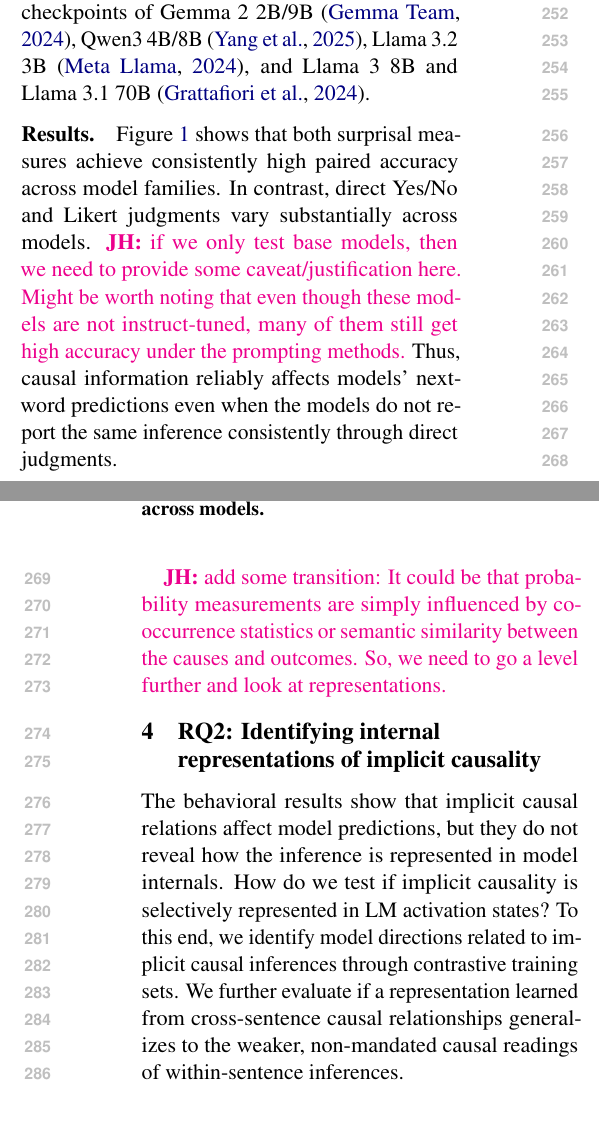
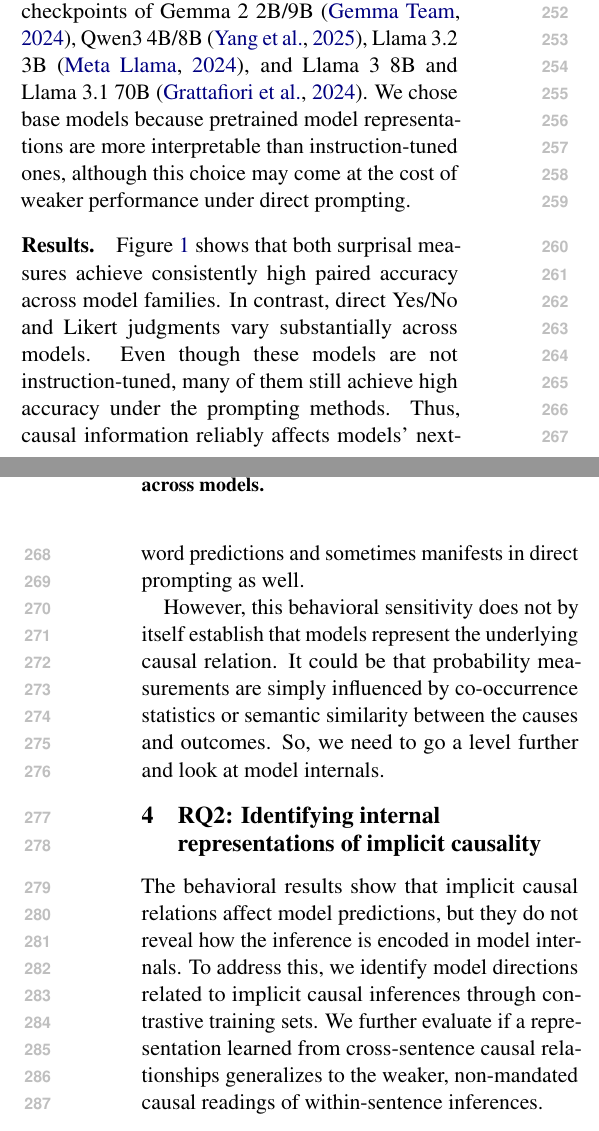
Before and after one commit to SusanWYS/Formatting-Instructions-For-NeurIPS-2026-2-, a LaTeX paper (acl/acl_latex.tex): two parts of the columns of pages 3 and 4 of 25, joined at a grey line, cut so that both start at the same text. Compiled offline with pdfLaTeX.

Commit message:
Updates from Overleaf

```diff
--- a/acl/acl_latex.tex
+++ b/acl/acl_latex.tex
@@ -161,7 +161,7 @@ For all four scoring methods, we report paired accuracy as our main evaluation m
 % \end{equation}
 
 
-\paragraph{Models.} In all experiments, we test the base checkpoints of Gemma~2 2B/9B \citep{gemma-team-2024-gemma2}, Qwen3 4B/8B \citep{qwen-team-2025-qwen3}, Llama~3.2 3B \citep{meta-2024-llama32}, and Llama~3 8B and Llama~3.1 70B \citep{dubey-etal-2024-llama3}.
+\paragraph{Models.} In all experiments, we test the base checkpoints of Gemma~2 2B/9B \citep{gemma-team-2024-gemma2}, Qwen3 4B/8B \citep{qwen-team-2025-qwen3}, Llama~3.2 3B \citep{meta-2024-llama32}, and Llama~3 8B and Llama~3.1 70B \citep{dubey-etal-2024-llama3}. We chose base models because pretrained model representations are more interpretable than instruction-tuned ones, although this choice may come at the cost of weaker performance under direct prompting.
 
 \begin{figure*}[t]
   \centering
@@ -170,9 +170,9 @@ For all four scoring methods, we report paired accuracy as our main evaluation m
   \label{fig:rq1}
 \end{figure*}
 
-\paragraph{Results.} Figure~\ref{fig:rq1} shows that both surprisal measures achieve consistently high paired accuracy across model families. In contrast, direct Yes/No and Likert judgments vary substantially across models. \jh{if we only test base models, then we need to provide some caveat/justification here. Might be worth noting that even though these models are not instruct-tuned, many of them still get high accuracy under the prompting methods.} Thus, causal information reliably affects models' next-word predictions even when the models do not report the same inference consistently through direct judgments.
+\paragraph{Results.} Figure~\ref{fig:rq1} shows that both surprisal measures achieve consistently high paired accuracy across model families. In contrast, direct Yes/No and Likert judgments vary substantially across models. Even though these models are not instruction-tuned, many of them still achieve high accuracy under the prompting methods. Thus, causal information reliably affects models' next-word predictions and sometimes manifests in direct prompting as well.
 
-\jh{add some transition: It could be that probability measurements are simply influenced by co-occurrence statistics or semantic similarity between the causes and outcomes. So, we need to go a level further and look at representations.}
+However, this behavioral sensitivity does not by itself establish that models represent the underlying causal relation. It could be that probability measurements are simply influenced by co-occurrence statistics or semantic similarity between the causes and outcomes. So, we need to go a level further and look at model internals.
 
 % \paragraph{Models.} In all experiments, we test Gemma~2 2B/9B \citep{gemma-team-2024-gemma2}, Qwen3 4B/8B \citep{qwen-team-2025-qwen3}, Llama~3.2 3B \citep{meta-2024-llama32}, and Llama~3 8B \citep{dubey-etal-2024-llama3} base checkpoints.
 
@@ -201,7 +201,7 @@ For all four scoring methods, we report paired accuracy as our main evaluation m
 \section{RQ2: Identifying internal representations of implicit causality}
 \label{sec:representations}
 
-The behavioral results show that implicit causal relations affect model predictions, but they do not reveal how the inference is represented in model internals. How do we test if implicit causality is selectively represented in LM activation states? To this end, we identify model directions related to implicit causal inferences through contrastive training sets. We further evaluate if a representation learned from cross-sentence causal relationships generalizes to the weaker, non-mandated causal readings of within-sentence inferences.
+The behavioral results show that implicit causal relations affect model predictions, but they do not reveal how the inference is encoded in model internals. To address this, we identify model directions related to implicit causal inferences through contrastive training sets. We further evaluate if a representation learned from cross-sentence causal relationships generalizes to the weaker, non-mandated causal readings of within-sentence inferences.
 
 \paragraph{Data.} To test if implicit causality is selectively represented in model internals, we use three datasets: Causal, Occasion (baseline), and Plausibility (baseline), all containing matched critical/control pairs. We use Occasion and Plausibility as baselines because both require world knowledge but do not encode causal relations. Specifically, Occasion evokes another type of non-causal eliciture as described in \citet{hu-rubiofernandez-2026-referential}. They therefore help test whether the causal direction captures causality specifically, rather than general semantic compatibility or event likelihood.
 
```
